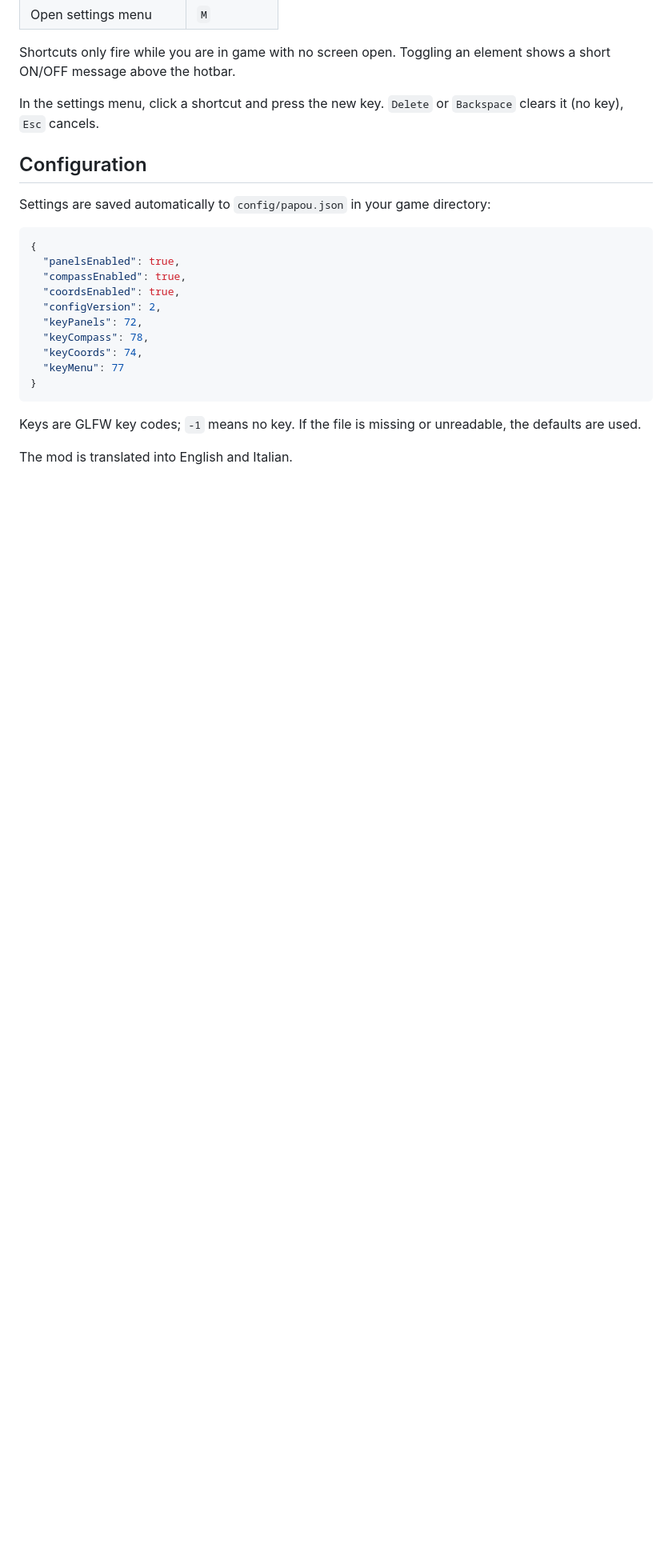
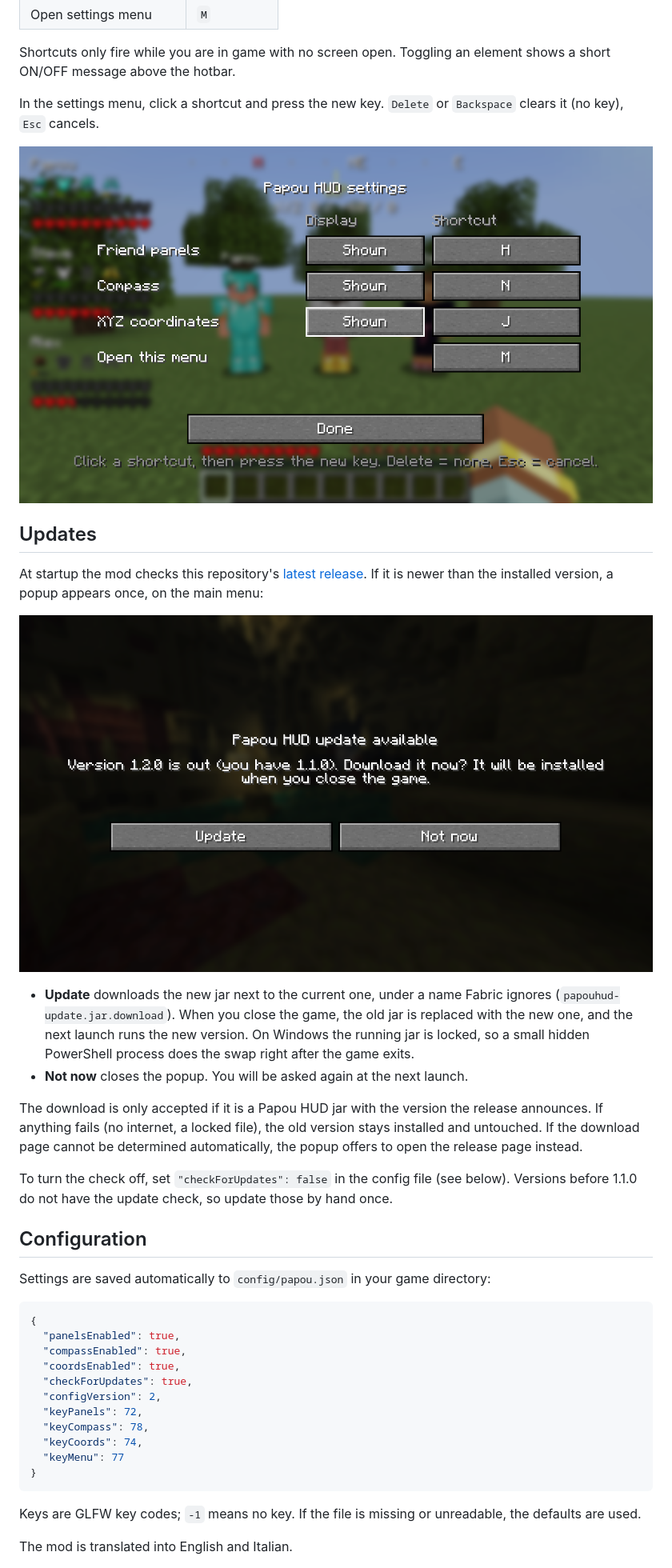
Before and after one commit to vittoriopippi/papou_mc, a Markdown page: README.md, the part around one of its changes. Shown at 80% size. Drawn GitHub-style; pictures changed too: docs/screenshots/settings.png (added), docs/screenshots/update-popup.png (added); blank space fills up the shorter version.

```diff
--- a/README.md
+++ b/README.md
@@ -38,6 +41,21 @@ Shortcuts only fire while you are in game with no screen open. Toggling an eleme
 
 In the settings menu, click a shortcut and press the new key. `Delete` or `Backspace` clears it (no key), `Esc` cancels.
 
+![Settings menu with display toggles and shortcuts](docs/screenshots/settings.png)
+
+## Updates
+
+At startup the mod checks this repository's [latest release](https://github.com/vittoriopippi/papou_mc/releases/latest). If it is newer than the installed version, a popup appears once, on the main menu:
+
+![Update popup on the main menu](docs/screenshots/update-popup.png)
+
+- **Update** downloads the new jar next to the current one, under a name Fabric ignores (`papouhud-update.jar.download`). When you close the game, the old jar is replaced with the new one, and the next launch runs the new version. On Windows the running jar is locked, so a small hidden PowerShell process does the swap right after the game exits.
+- **Not now** closes the popup. You will be asked again at the next launch.
+
+The download is only accepted if it is a Papou HUD jar with the version the release announces. If anything fails (no internet, a locked file), the old version stays installed and untouched. If the download page cannot be determined automatically, the popup offers to open the release page instead.
+
+To turn the check off, set `"checkForUpdates": false` in the config file (see below). Versions before 1.1.0 do not have the update check, so update those by hand once.
+
 ## Configuration
 
 Settings are saved automatically to `config/papou.json` in your game directory:
@@ -47,6 +65,7 @@ Settings are saved automatically to `config/papou.json` in your game directory:
   "panelsEnabled": true,
   "compassEnabled": true,
   "coordsEnabled": true,
+  "checkForUpdates": true,
   "configVersion": 2,
   "keyPanels": 72,
   "keyCompass": 78,
```
Also changed, not shown: other parts of README.md (+10 -1 lines), docs/screenshots/hud.png (added), 3 other files.
